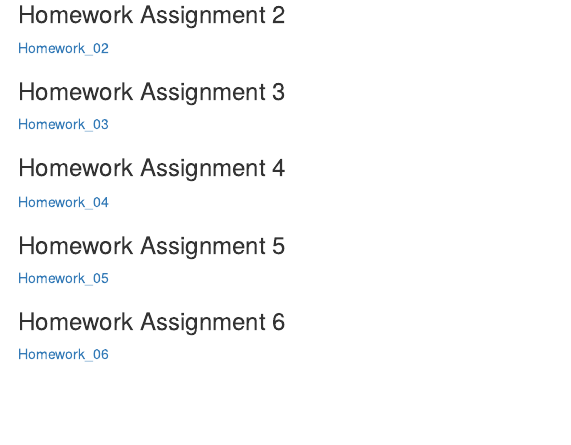
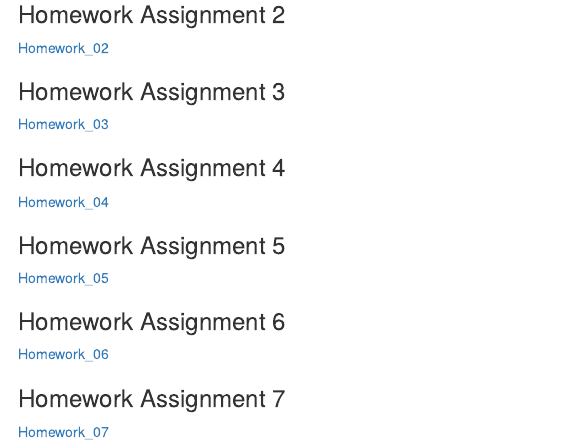
Before and after one commit to gdurant4/DurantBio381, an R Markdown document (index.Rmd): the page in a window 1100 px wide, from 220 px down. The pictures show the output file index.html that the author committed with the source, opened offline.

Commit message:
<send homework 7>

```diff
--- a/index.Rmd
+++ b/index.Rmd
@@ -27,3 +27,6 @@ This is a page for keeping track of homework assignments within Bio381 this seme
 
 ### Homework Assignment 6
 [Homework_06](Homework_06.html)
+
+### Homework Assignment 7
+[Homework_07](Homework_07.html)
```
Also changed, not shown: DplyrNotes.R (line endings or trailing spaces), index.html.
